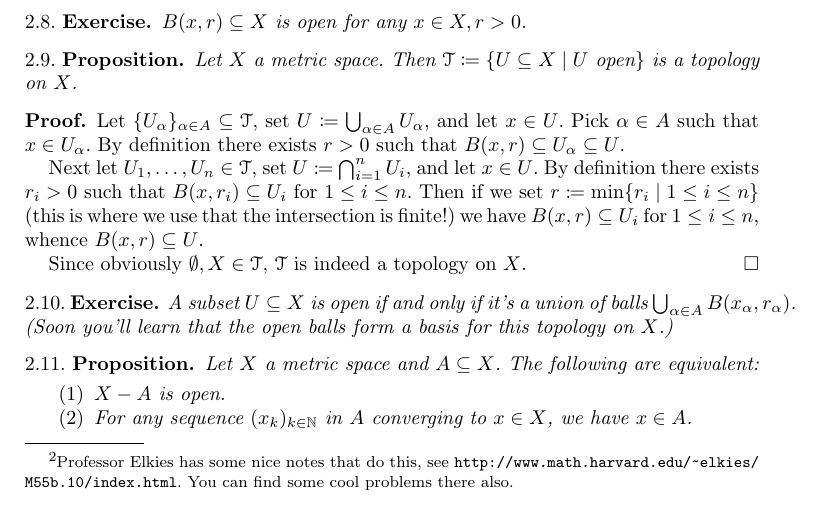
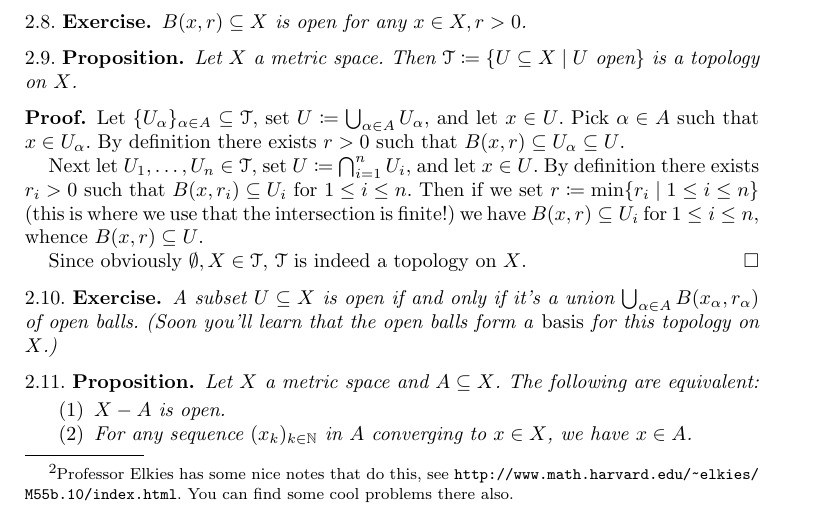
Before and after one commit to arponr/notes, a LaTeX paper (topology/general/metric.tex): part of page 2 of 3, cut so that both start at the same text. Compiled offline with pdfLaTeX.

Commit message:
topology/general/metric: formatting

```diff
--- a/topology/general/metric.tex
+++ b/topology/general/metric.tex
@@ -160,10 +160,10 @@ Even the smallest of epsilons is a burden. So let's rephrase things.
 
 \begin{exercise}
   \label{unionofballs}
-  A subset $U \subseteq X$ is open if and only if it's a union of
-  balls $\bigcup_{\alpha \in A} B(x_\alpha, r_\alpha)$. (Soon you'll
-  learn that the open balls form a \textit{basis} for this topology on
-  $X$.)
+  A subset $U \subseteq X$ is open if and only if it's a union
+  $\bigcup_{\alpha \in A} B(x_\alpha, r_\alpha)$ of open balls. (Soon
+  you'll learn that the open balls form a \textup{basis} for this
+  topology on $X$.)
 \end{exercise}
 
 \begin{proposition}
```
